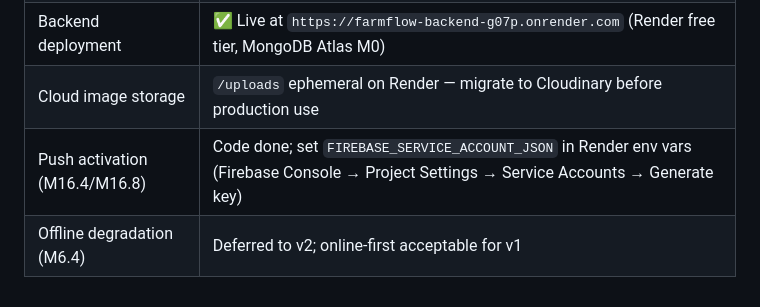
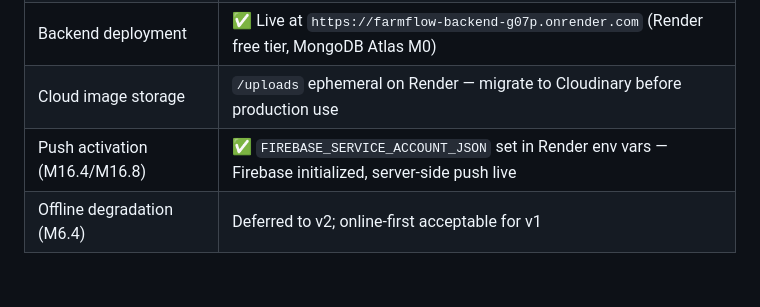
Before and after one commit to AbdelrahmanKhalil2002/farmflow, a Markdown page: docs/flow.md, the part around the change. Rendered like a GitHub page.

```diff
--- a/docs/flow.md
+++ b/docs/flow.md
@@ -532,5 +532,5 @@ Backend deployed to Render (free tier) at `https://farmflow-backend-g07p.onrende
 | Store listings (M23.8–M23.9) | Google Play Console + App Store Connect accounts, screenshots, descriptions |
 | Backend deployment | ✅ Live at `https://farmflow-backend-g07p.onrender.com` (Render free tier, MongoDB Atlas M0) |
 | Cloud image storage | `/uploads` ephemeral on Render — migrate to Cloudinary before production use |
-| Push activation (M16.4/M16.8) | Code done; set `FIREBASE_SERVICE_ACCOUNT_JSON` in Render env vars (Firebase Console → Project Settings → Service Accounts → Generate key) |
+| Push activation (M16.4/M16.8) | ✅ `FIREBASE_SERVICE_ACCOUNT_JSON` set in Render env vars — Firebase initialized, server-side push live |
 | Offline degradation (M6.4) | Deferred to v2; online-first acceptable for v1 |
```
Also changed, not shown: docs/PLAN.md (+1 -1 lines).
